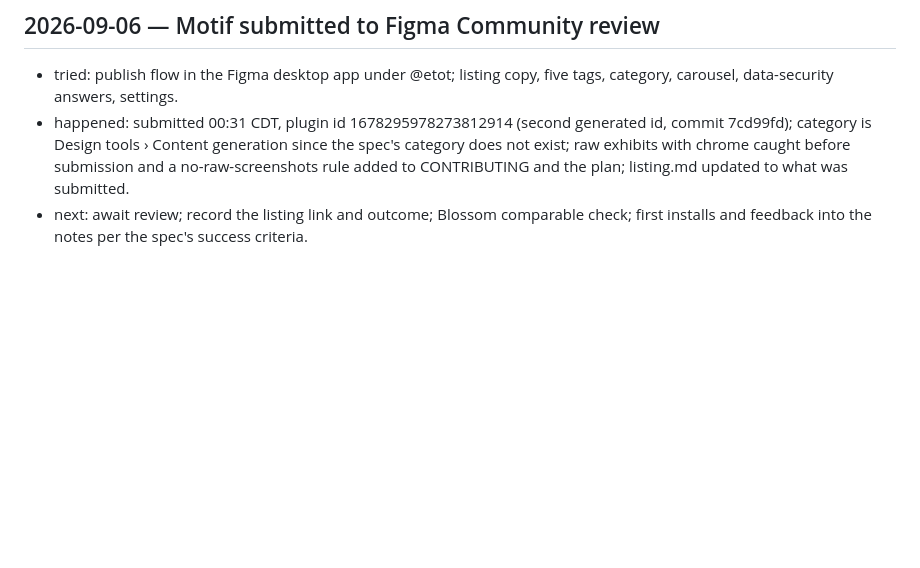
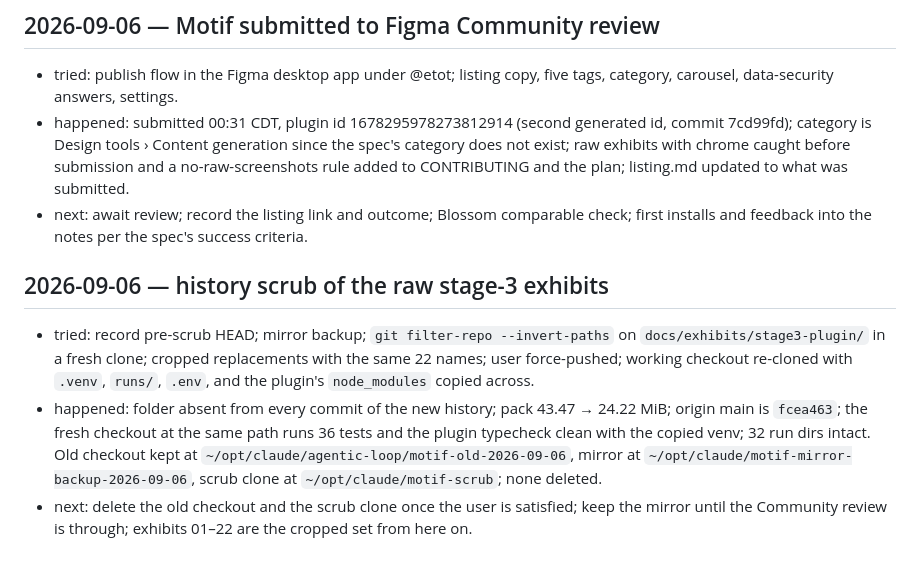
Before and after one commit to sleepycobalt/motif, a Markdown page: docs/log.md, the part around the change. Rendered like a GitHub page; blank space fills up the shorter version.

Commit message:
Log: history scrub completed, working checkout re-cloned
Co-Authored-By: Claude Fable 5.1 <noreply@anthropic.com>

```diff
--- a/docs/log.md
+++ b/docs/log.md
@@ -109,3 +109,8 @@ Next: User re-runs the synthesis and Build board in a fresh FigJam file and in a
 - tried: publish flow in the Figma desktop app under @etot; listing copy, five tags, category, carousel, data-security answers, settings.
 - happened: submitted 00:31 CDT, plugin id 1678295978273812914 (second generated id, commit 7cd99fd); category is Design tools › Content generation since the spec's category does not exist; raw exhibits with chrome caught before submission and a no-raw-screenshots rule added to CONTRIBUTING and the plan; listing.md updated to what was submitted.
 - next: await review; record the listing link and outcome; Blossom comparable check; first installs and feedback into the notes per the spec's success criteria.
+
+## 2026-09-06 — history scrub of the raw stage-3 exhibits
+- tried: record pre-scrub HEAD; mirror backup; `git filter-repo --invert-paths` on `docs/exhibits/stage3-plugin/` in a fresh clone; cropped replacements with the same 22 names; user force-pushed; working checkout re-cloned with `.venv`, `runs/`, `.env`, and the plugin's `node_modules` copied across.
+- happened: folder absent from every commit of the new history; pack 43.47 → 24.22 MiB; origin main is `fcea463`; the fresh checkout at the same path runs 36 tests and the plugin typecheck clean with the copied venv; 32 run dirs intact. Old checkout kept at `~/opt/claude/agentic-loop/motif-old-2026-09-06`, mirror at `~/opt/claude/motif-mirror-backup-2026-09-06`, scrub clone at `~/opt/claude/motif-scrub`; none deleted.
+- next: delete the old checkout and the scrub clone once the user is satisfied; keep the mirror until the Community review is through; exhibits 01–22 are the cropped set from here on.
```
